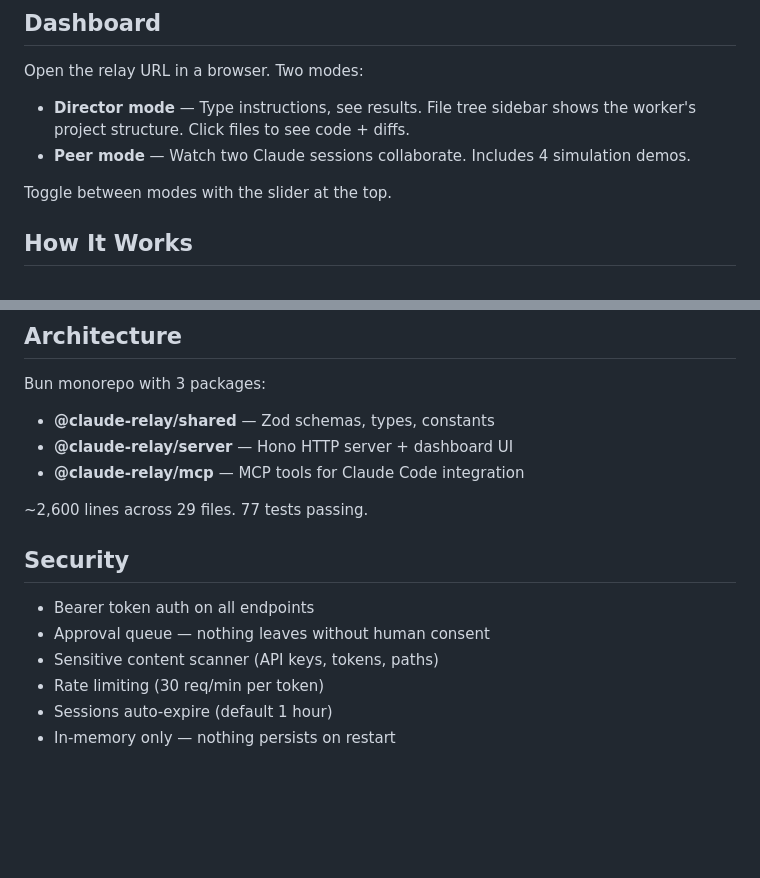
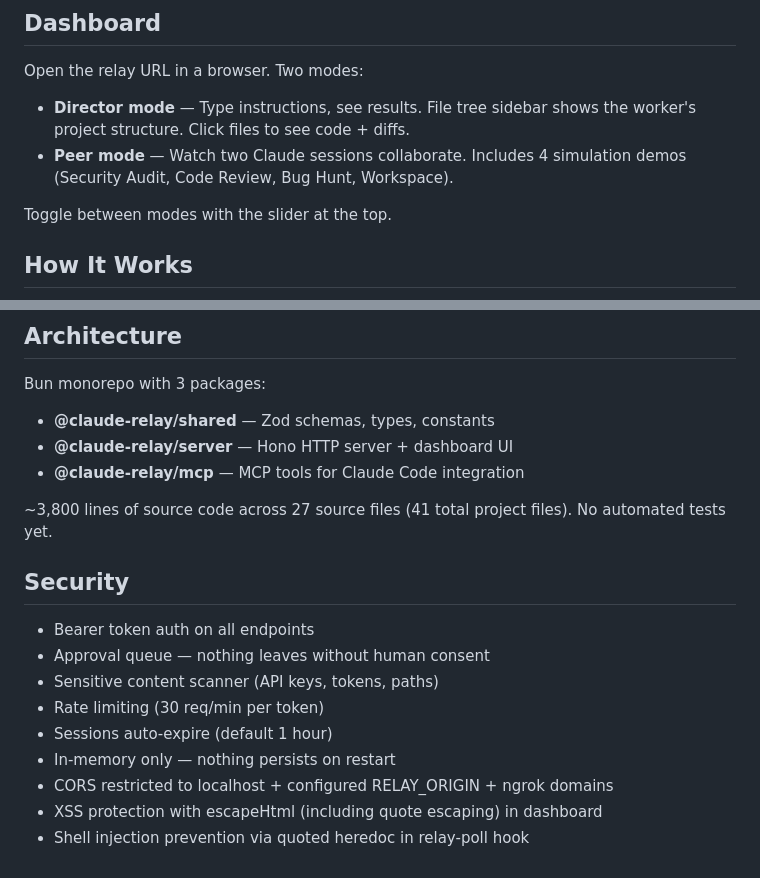
Before and after one commit to Storiesbywei/claude-relay, a Markdown page: README.md, 2 parts joined by grey strips. GitHub-like rendering; blank space fills up the shorter version.

```diff
--- a/README.md
+++ b/README.md
@@ -70,7 +70,7 @@ bash scripts/setup.sh https://xxx.ngrok-free.app
 Open the relay URL in a browser. Two modes:
 
 - **Director mode** — Type instructions, see results. File tree sidebar shows the worker's project structure. Click files to see code + diffs.
-- **Peer mode** — Watch two Claude sessions collaborate. Includes 4 simulation demos.
+- **Peer mode** — Watch two Claude sessions collaborate. Includes 4 simulation demos (Security Audit, Code Review, Bug Hunt, Workspace).
 
 Toggle between modes with the slider at the top.
 
@@ -107,7 +107,7 @@ Bun monorepo with 3 packages:
 - **@claude-relay/server** — Hono HTTP server + dashboard UI
 - **@claude-relay/mcp** — MCP tools for Claude Code integration
 
-~2,600 lines across 29 files. 77 tests passing.
+~3,800 lines of source code across 27 source files (41 total project files). No automated tests yet.
 
 ## Security
 
@@ -117,3 +117,6 @@ Bun monorepo with 3 packages:
 - Rate limiting (30 req/min per token)
 - Sessions auto-expire (default 1 hour)
 - In-memory only — nothing persists on restart
+- CORS restricted to localhost + configured RELAY_ORIGIN + ngrok domains
+- XSS protection with escapeHtml (including quote escaping) in dashboard
+- Shell injection prevention via quoted heredoc in relay-poll hook
```
Also changed, not shown: CLAUDE.md (+42 -6 lines), docs/technical-architecture.md (+58 -31 lines).
